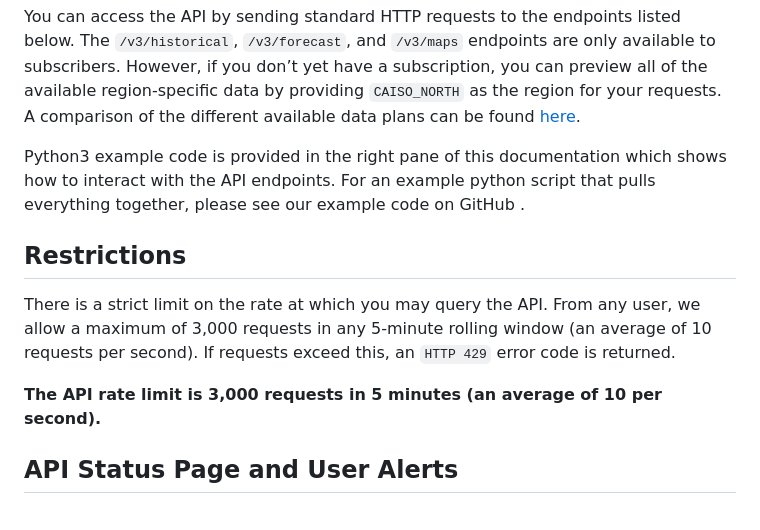
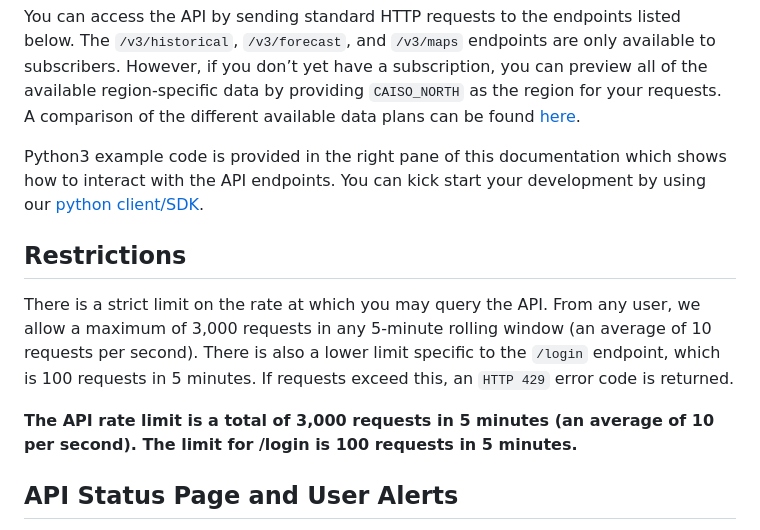
Before and after one commit to WattTime/aer-test-docs, a Markdown page: introduction.md, the part around the change. Drawn GitHub-style.

Commit message:
SDK and login rate limit
SDK and login rate limit

```diff
--- a/introduction.md
+++ b/introduction.md
@@ -4,13 +4,13 @@ If you’re curious about what you can do with this data, [see the solutions we
 
 You can access the API by sending standard HTTP requests to the endpoints listed below. The `/v3/historical`, `/v3/forecast`, and `/v3/maps` endpoints are only available to subscribers. However, if you don’t yet have a subscription, you can preview all of the available region-specific data by providing `CAISO_NORTH` as the region for your requests. A comparison of the different available data plans can be found [here](https://www.watttime.org/docs-dev/data-plans/).
 
-Python3 example code is provided in the right pane of this documentation which shows how to interact with the API endpoints. For an example python script that pulls everything together, please see our example code on GitHub <link to new code>.
+Python3 example code is provided in the right pane of this documentation which shows how to interact with the API endpoints. You can kick start your development by using our [python client/SDK](https://github.com/WattTime/watttime-python-client).
 
 ## Restrictions
 
-There is a strict limit on the rate at which you may query the API. From any user, we allow a maximum of 3,000 requests in any 5-minute rolling window (an average of 10 requests per second). If requests exceed this, an `HTTP 429` error code is returned.
+There is a strict limit on the rate at which you may query the API. From any user, we allow a maximum of 3,000 requests in any 5-minute rolling window (an average of 10 requests per second). There is also a lower limit specific to the `/login` endpoint, which is 100 requests in 5 minutes. If requests exceed this, an `HTTP 429` error code is returned.
 
-**The API rate limit is 3,000 requests in 5 minutes (an average of 10 per second).**
+**The API rate limit is a total of 3,000 requests in 5 minutes (an average of 10 per second). The limit for /login is 100 requests in 5 minutes.**
 
 ## API Status Page and User Alerts
 
```
